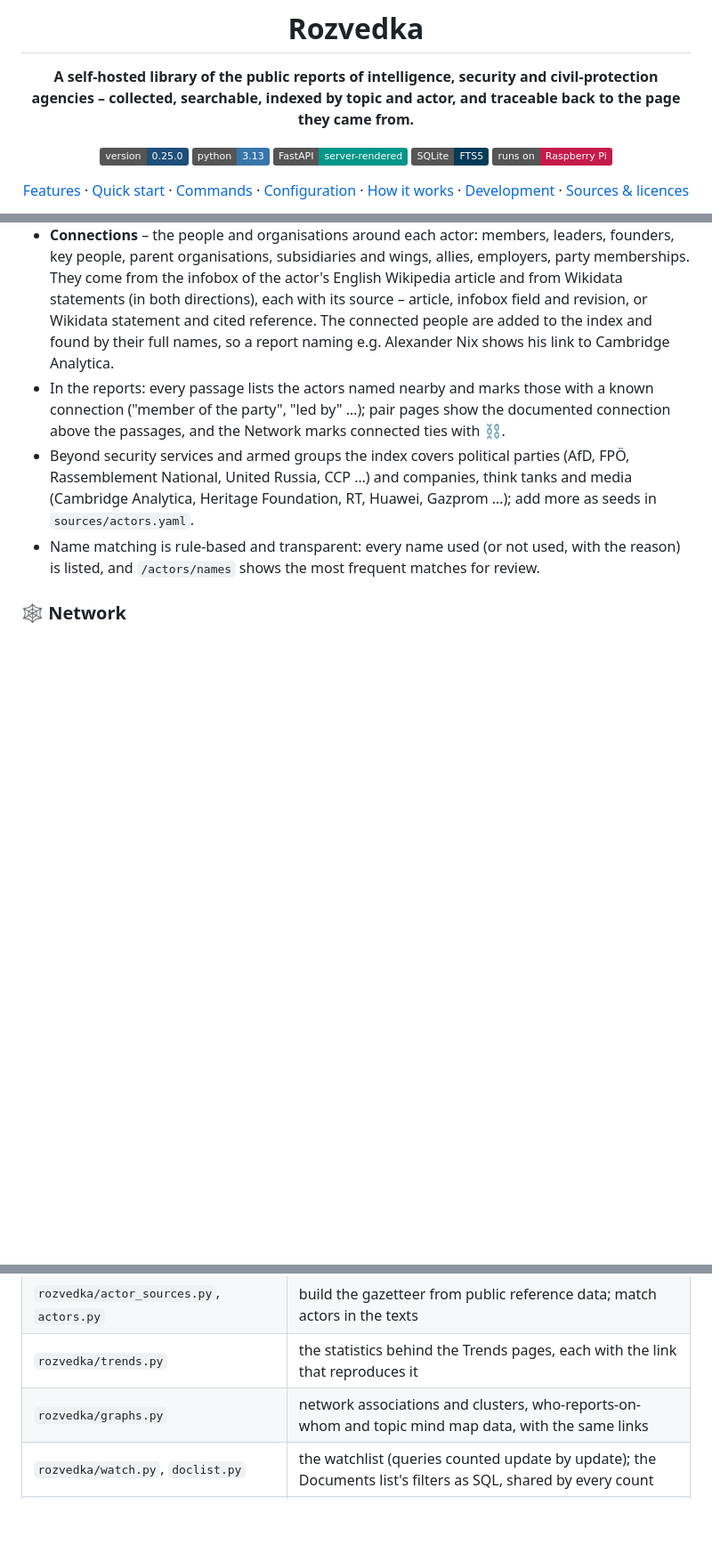
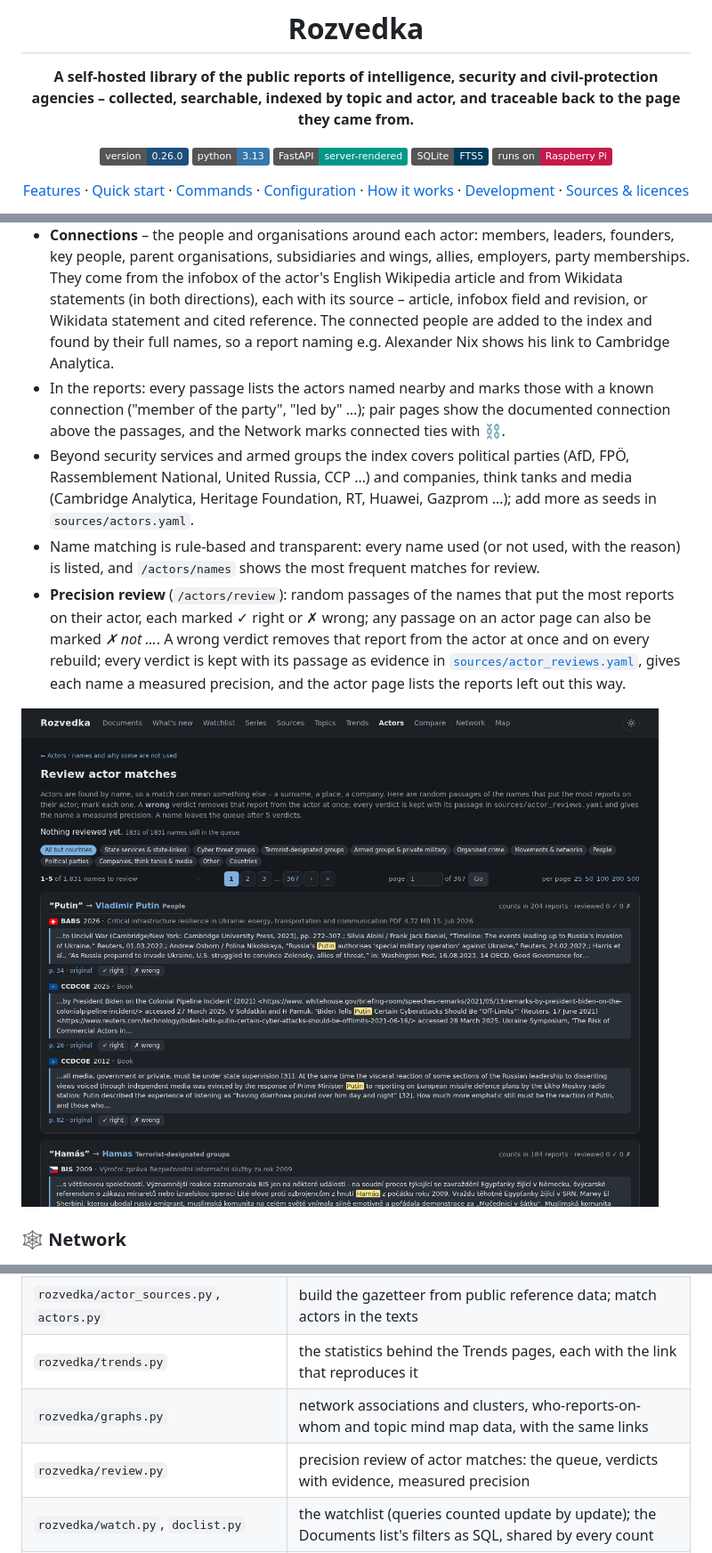
Before and after one commit to iiogurt/Rozvedka, a Markdown page: README.md, 3 parts joined by grey strips. Shown at 89% size. GitHub-like rendering; pictures changed too: docs/images/review.png (added); badges without logos; blank space fills up the shorter version.

```diff
--- a/README.md
+++ b/README.md
@@ -5,7 +5,7 @@
 **A self-hosted library of the public reports of intelligence, security and civil-protection agencies –
 collected, searchable, indexed by topic and actor, and traceable back to the page they came from.**
 
-![version](https://img.shields.io/badge/version-0.25.0-1f4e79)
+![version](https://img.shields.io/badge/version-0.26.0-1f4e79)
 ![python](https://img.shields.io/badge/python-3.13-3776ab?logo=python&logoColor=white)
 ![fastapi](https://img.shields.io/badge/FastAPI-server--rendered-009688?logo=fastapi&logoColor=white)
 ![sqlite](https://img.shields.io/badge/SQLite-FTS5-003b57?logo=sqlite&logoColor=white)
@@ -207,6 +207,13 @@ periodic job.
   RT, Huawei, Gazprom …); add more as seeds in `sources/actors.yaml`.
 - Name matching is rule-based and transparent: every name used (or not used, with the reason) is listed, and
   `/actors/names` shows the most frequent matches for review.
+- **Precision review** (`/actors/review`): random passages of the names that put the most reports on their actor,
+  each marked ✓ right or ✗ wrong; any passage on an actor page can also be marked *✗ not …*. A wrong verdict
+  removes that report from the actor at once and on every rebuild; every verdict is kept with its passage as
+  evidence in [`sources/actor_reviews.yaml`](sources/actor_reviews.yaml), gives each name a measured precision, and
+  the actor page lists the reports left out this way.
+
+<img src="docs/images/review.png" alt="Review actor matches: names by impact with sample passages to mark right or wrong" width="900">
 
 ### 🕸️ Network
 
@@ -443,6 +450,7 @@ flowchart LR
 | `rozvedka/actor_sources.py`, `actors.py` | build the gazetteer from public reference data; match actors in the texts |
 | `rozvedka/trends.py` | the statistics behind the Trends pages, each with the link that reproduces it |
 | `rozvedka/graphs.py` | network associations and clusters, who-reports-on-whom and topic mind map data, with the same links |
+| `rozvedka/review.py` | precision review of actor matches: the queue, verdicts with evidence, measured precision |
 | `rozvedka/watch.py`, `doclist.py` | the watchlist (queries counted update by update); the Documents list's filters as SQL, shared by every count |
 | `rozvedka/compare.py` | Compare agencies: per-agency counts and densest passages on one actor or topic |
 | `rozvedka/updates.py` | What's new by update and the Atom feed, each count with its link |
```
Also changed, not shown: CHANGELOG.md (+18 -1 lines), docs/ROADMAP.md (+1 -1 lines), 11 other files.
